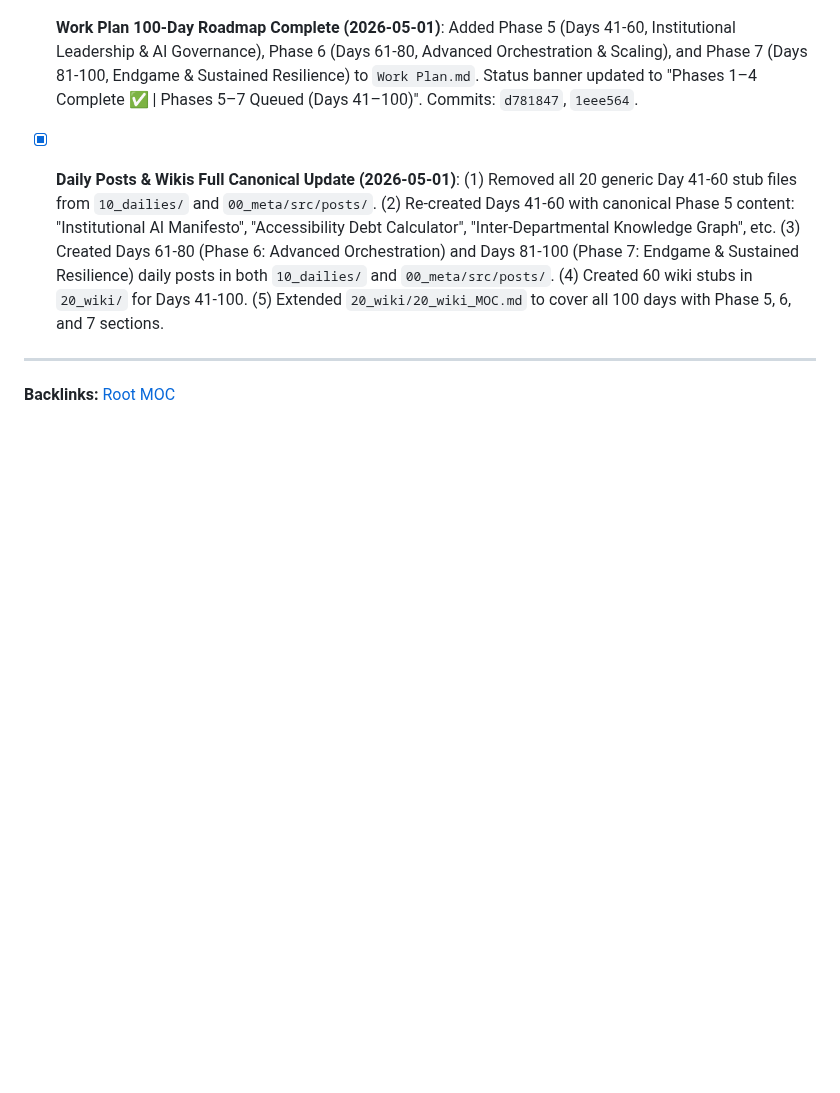
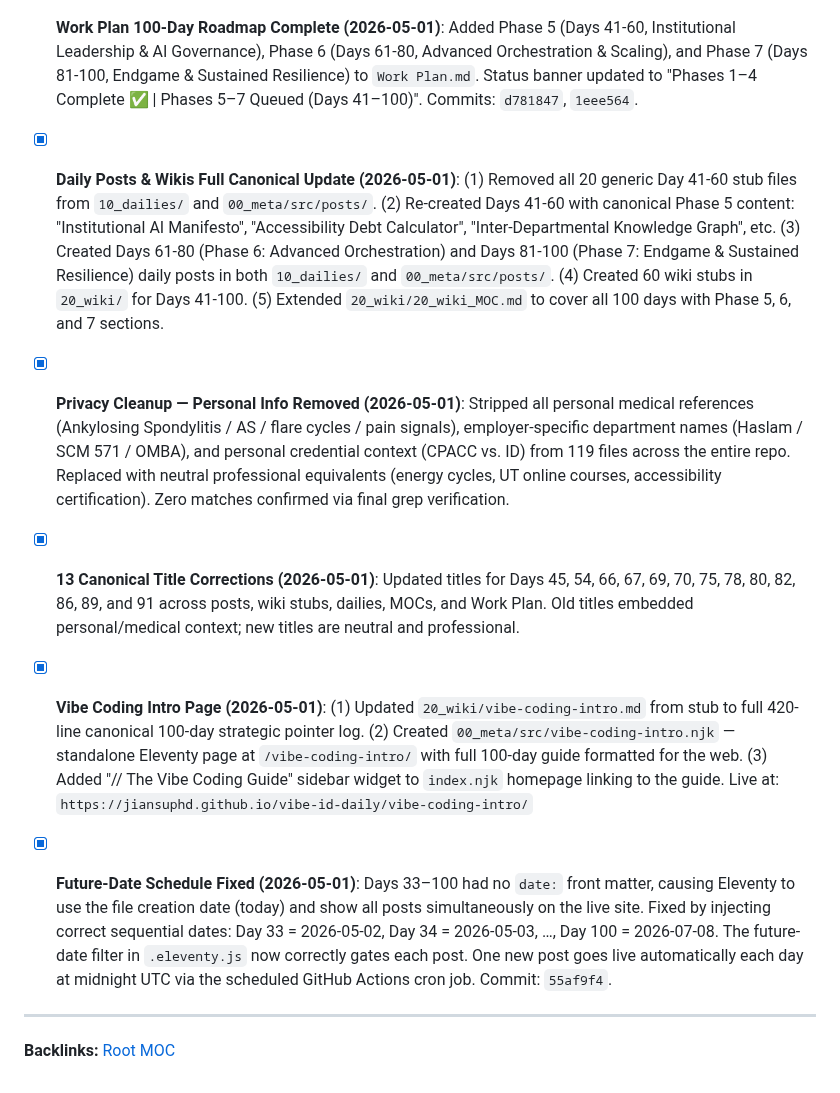
Before and after one commit to jiansuphd/vibe-id-daily-fix, a Markdown page: 00_meta/progress.md, the part around the change. Drawn GitHub-style; blank space fills up the shorter version.

Commit message:
fix: set future dates Days 33-100 so only Day 32 shows today; update progress.md

```diff
--- a/00_meta/progress.md
+++ b/00_meta/progress.md
@@ -68,5 +68,10 @@
 - [x] **Work Plan 100-Day Roadmap Complete (2026-05-01)**: Added Phase 5 (Days 41-60, Institutional Leadership & AI Governance), Phase 6 (Days 61-80, Advanced Orchestration & Scaling), and Phase 7 (Days 81-100, Endgame & Sustained Resilience) to `Work Plan.md`. Status banner updated to "Phases 1–4 Complete ✅ | Phases 5–7 Queued (Days 41–100)". Commits: `d781847`, `1eee564`.
 - [x] **Daily Posts & Wikis Full Canonical Update (2026-05-01)**: (1) Removed all 20 generic Day 41-60 stub files from `10_dailies/` and `00_meta/src/posts/`. (2) Re-created Days 41-60 with canonical Phase 5 content: "Institutional AI Manifesto", "Accessibility Debt Calculator", "Inter-Departmental Knowledge Graph", etc. (3) Created Days 61-80 (Phase 6: Advanced Orchestration) and Days 81-100 (Phase 7: Endgame & Sustained Resilience) daily posts in both `10_dailies/` and `00_meta/src/posts/`. (4) Created 60 wiki stubs in `20_wiki/` for Days 41-100. (5) Extended `20_wiki/20_wiki_MOC.md` to cover all 100 days with Phase 5, 6, and 7 sections.
 
+- [x] **Privacy Cleanup — Personal Info Removed (2026-05-01)**: Stripped all personal medical references (Ankylosing Spondylitis / AS / flare cycles / pain signals), employer-specific department names (Haslam / SCM 571 / OMBA), and personal credential context (CPACC vs. ID) from 119 files across the entire repo. Replaced with neutral professional equivalents (energy cycles, UT online courses, accessibility certification). Zero matches confirmed via final grep verification.
+- [x] **13 Canonical Title Corrections (2026-05-01)**: Updated titles for Days 45, 54, 66, 67, 69, 70, 75, 78, 80, 82, 86, 89, and 91 across posts, wiki stubs, dailies, MOCs, and Work Plan. Old titles embedded personal/medical context; new titles are neutral and professional.
+- [x] **Vibe Coding Intro Page (2026-05-01)**: (1) Updated `20_wiki/vibe-coding-intro.md` from stub to full 420-line canonical 100-day strategic pointer log. (2) Created `00_meta/src/vibe-coding-intro.njk` — standalone Eleventy page at `/vibe-coding-intro/` with full 100-day guide formatted for the web. (3) Added "// The Vibe Coding Guide" sidebar widget to `index.njk` homepage linking to the guide. Live at: `https://jiansuphd.github.io/vibe-id-daily/vibe-coding-intro/`
+- [x] **Future-Date Schedule Fixed (2026-05-01)**: Days 33–100 had no `date:` front matter, causing Eleventy to use the file creation date (today) and show all posts simultaneously on the live site. Fixed by injecting correct sequential dates: Day 33 = 2026-05-02, Day 34 = 2026-05-03, …, Day 100 = 2026-07-08. The future-date filter in `.eleventy.js` now correctly gates each post. One new post goes live automatically each day at midnight UTC via the scheduled GitHub Actions cron job. Commit: `55af9f4`.
+
 ---
 **Backlinks:** [Root MOC](../root_MOC.md)
```
